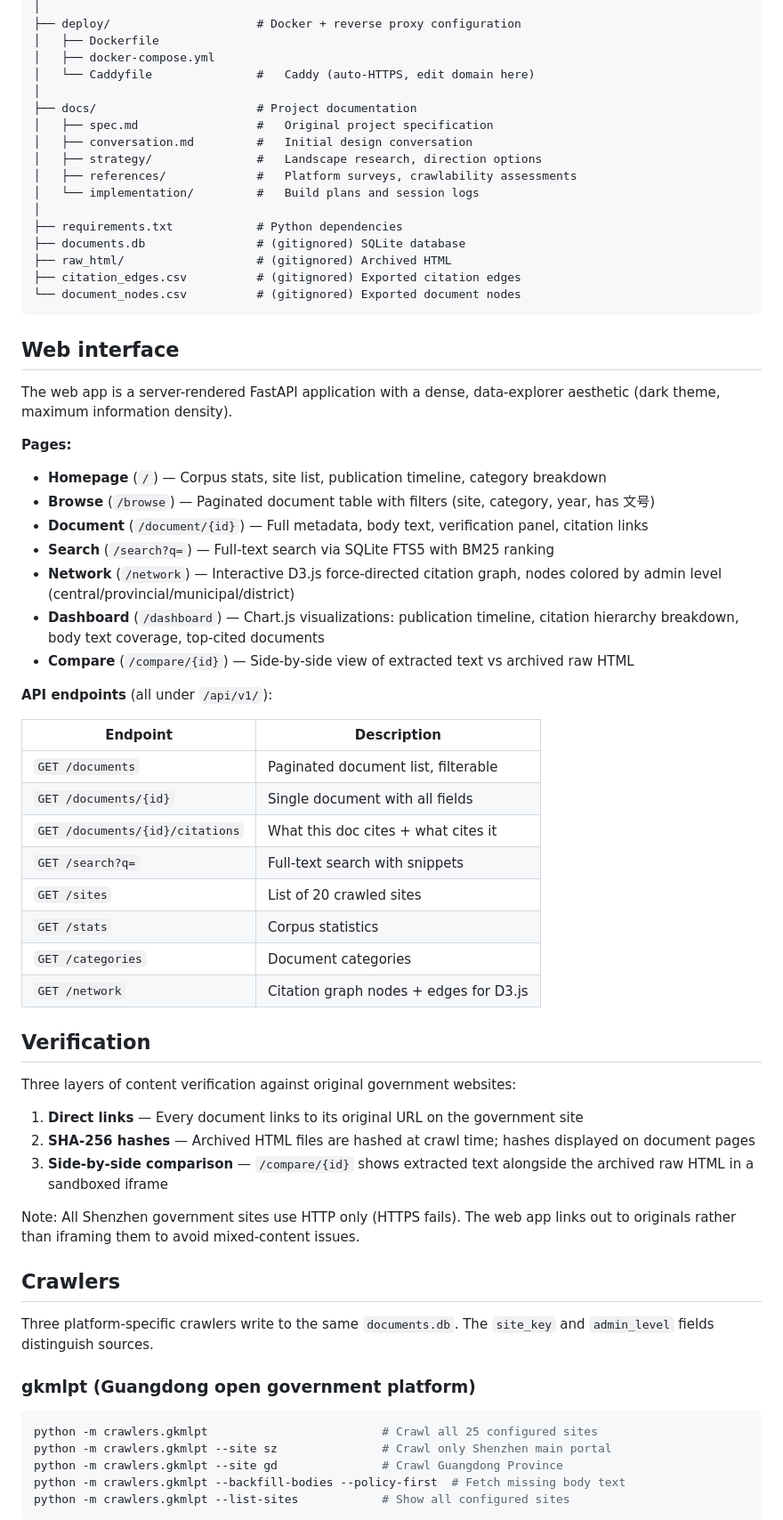
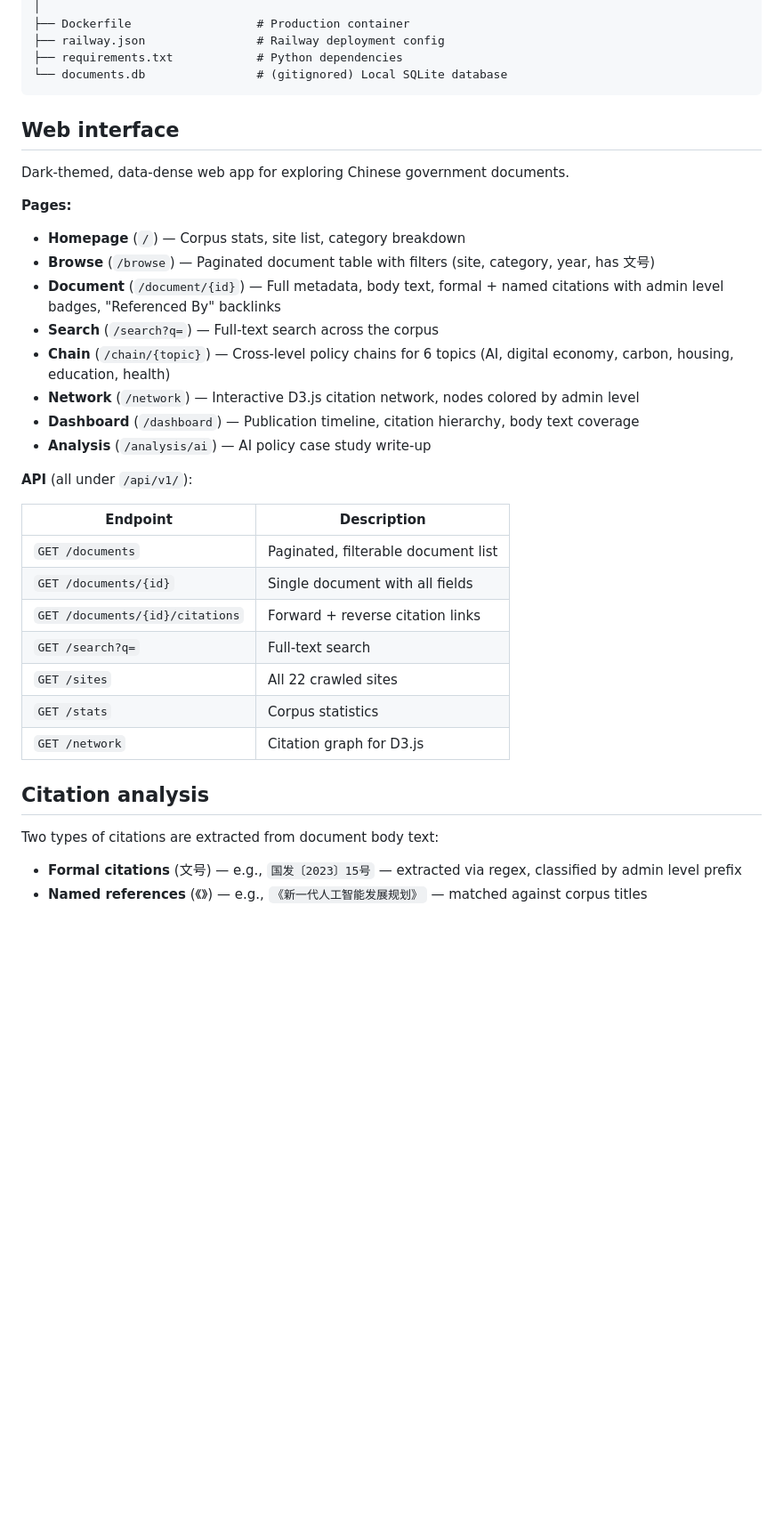
Before and after one commit to hulelan/china-governance, a Markdown page: README.md, the part around one of its changes. Shown at 89% size. Rendered like a GitHub page; blank space fills up the shorter version.

````diff
--- a/README.md
+++ b/README.md
@@ -65,71 +81,41 @@ china-governance/
 │
-├── deploy/                     # Docker + reverse proxy configuration
-│   ├── Dockerfile
-│   ├── docker-compose.yml
-│   └── Caddyfile               #   Caddy (auto-HTTPS, edit domain here)
-│
-├── docs/                       # Project documentation
-│   ├── spec.md                 #   Original project specification
-│   ├── conversation.md         #   Initial design conversation
-│   ├── strategy/               #   Landscape research, direction options
-│   ├── references/             #   Platform surveys, crawlability assessments
-│   └── implementation/         #   Build plans and session logs
-│
+├── Dockerfile                  # Production container
+├── railway.json                # Railway deployment config
 ├── requirements.txt            # Python dependencies
-├── documents.db                # (gitignored) SQLite database
-├── raw_html/                   # (gitignored) Archived HTML
-├── citation_edges.csv          # (gitignored) Exported citation edges
-└── document_nodes.csv          # (gitignored) Exported document nodes
+└── documents.db                # (gitignored) Local SQLite database
 ```
 
 ## Web interface
 
-The web app is a server-rendered FastAPI application with a dense, data-explorer aesthetic (dark theme, maximum information density).
+Dark-themed, data-dense web app for exploring Chinese government documents.
 
 **Pages:**
 
-- **Homepage** (`/`) — Corpus stats, site list, publication timeline, category breakdown
+- **Homepage** (`/`) — Corpus stats, site list, category breakdown
 - **Browse** (`/browse`) — Paginated document table with filters (site, category, year, has 文号)
-- **Document** (`/document/{id}`) — Full metadata, body text, verification panel, citation links
-- **Search** (`/search?q=`) — Full-text search via SQLite FTS5 with BM25 ranking
-- **Network** (`/network`) — Interactive D3.js force-directed citation graph, nodes colored by admin level (central/provincial/municipal/district)
-- **Dashboard** (`/dashboard`) — Chart.js visualizations: publication timeline, citation hierarchy breakdown, body text coverage, top-cited documents
-- **Compare** (`/compare/{id}`) — Side-by-side view of extracted text vs archived raw HTML
+- **Document** (`/document/{id}`) — Full metadata, body text, formal + named citations with admin level badges, "Referenced By" backlinks
+- **Search** (`/search?q=`) — Full-text search across the corpus
+- **Chain** (`/chain/{topic}`) — Cross-level policy chains for 6 topics (AI, digital economy, carbon, housing, education, health)
+- **Network** (`/network`) — Interactive D3.js citation network, nodes colored by admin level
+- **Dashboard** (`/dashboard`) — Publication timeline, citation hierarchy, body text coverage
+- **Analysis** (`/analysis/ai`) — AI policy case study write-up
 
-**API endpoints** (all under `/api/v1/`):
+**API** (all under `/api/v1/`):
 
 | Endpoint | Description |
 |----------|-------------|
-| `GET /documents` | Paginated document list, filterable |
+| `GET /documents` | Paginated, filterable document list |
 | `GET /documents/{id}` | Single document with all fields |
-| `GET /documents/{id}/citations` | What this doc cites + what cites it |
-| `GET /search?q=` | Full-text search with snippets |
-| `GET /sites` | List of 20 crawled sites |
+| `GET /documents/{id}/citations` | Forward + reverse citation links |
+| `GET /search?q=` | Full-text search |
+| `GET /sites` | All 22 crawled sites |
 | `GET /stats` | Corpus statistics |
-| `GET /categories` | Document categories |
-| `GET /network` | Citation graph nodes + edges for D3.js |
+| `GET /network` | Citation graph for D3.js |
 
-## Verification
+## Citation analysis
 
-Three layers of content verification against original government websites:
+Two types of citations are extracted from document body text:
 
-1. **Direct links** — Every document links to its original URL on the government site
-2. **SHA-256 hashes** — Archived HTML files are hashed at crawl time; hashes displayed on document pages
-3. **Side-by-side comparison** — `/compare/{id}` shows extracted text alongside the archived raw HTML in a sandboxed iframe
+- **Formal citations** (文号) — e.g., `国发〔2023〕15号` — extracted via regex, classified by admin level prefix
+- **Named references** (《》) — e.g., `《新一代人工智能发展规划》` — matched against corpus titles
 
-Note: All Shenzhen government sites use HTTP only (HTTPS fails). The web app links out to originals rather than iframing them to avoid mixed-content issues.
-
-## Crawlers
-
-Three platform-specific crawlers write to the same `documents.db`. The `site_key` and `admin_level` fields distinguish sources.
-
-### gkmlpt (Guangdong open government platform)
-
-```bash
-python -m crawlers.gkmlpt                         # Crawl all 25 configured sites
-python -m crawlers.gkmlpt --site sz               # Crawl only Shenzhen main portal
-python -m crawlers.gkmlpt --site gd               # Crawl Guangdong Province
-python -m crawlers.gkmlpt --backfill-bodies --policy-first  # Fetch missing body text
-python -m crawlers.gkmlpt --list-sites            # Show all configured sites
-```
-
````
Also changed, not shown: other parts of README.md (+71 -111 lines).
